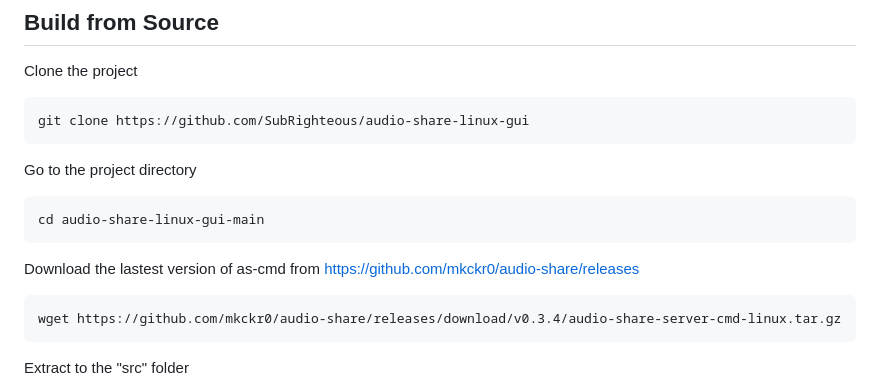
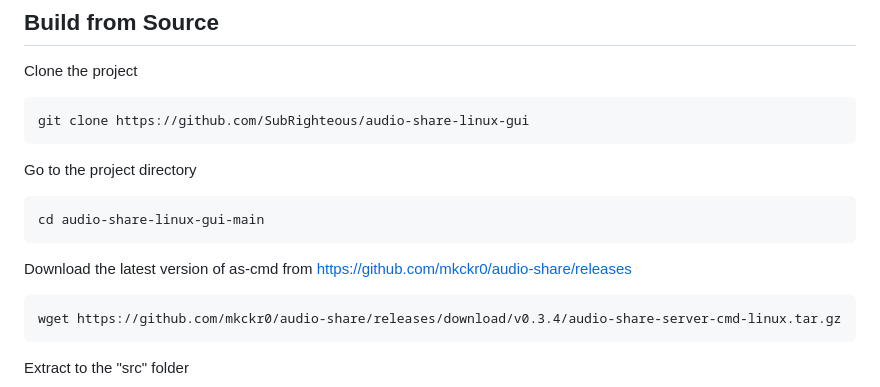
Before and after one commit to SubRighteous/audio-share-linux-gui, a Markdown page: README.md, the part around the change. Rendered like a GitHub page.

Commit message:
Fixed Spelling Mistake

````diff
--- a/README.md
+++ b/README.md
@@ -94,7 +94,7 @@ Go to the project directory
 cd audio-share-linux-gui-main
 ```
 
-Download the lastest version of as-cmd from [https://github.com/mkckr0/audio-share/releases](https://github.com/mkckr0/audio-share/releases)
+Download the latest version of as-cmd from [https://github.com/mkckr0/audio-share/releases](https://github.com/mkckr0/audio-share/releases)
 ```bash
 wget https://github.com/mkckr0/audio-share/releases/download/v0.3.4/audio-share-server-cmd-linux.tar.gz
 ```
````
